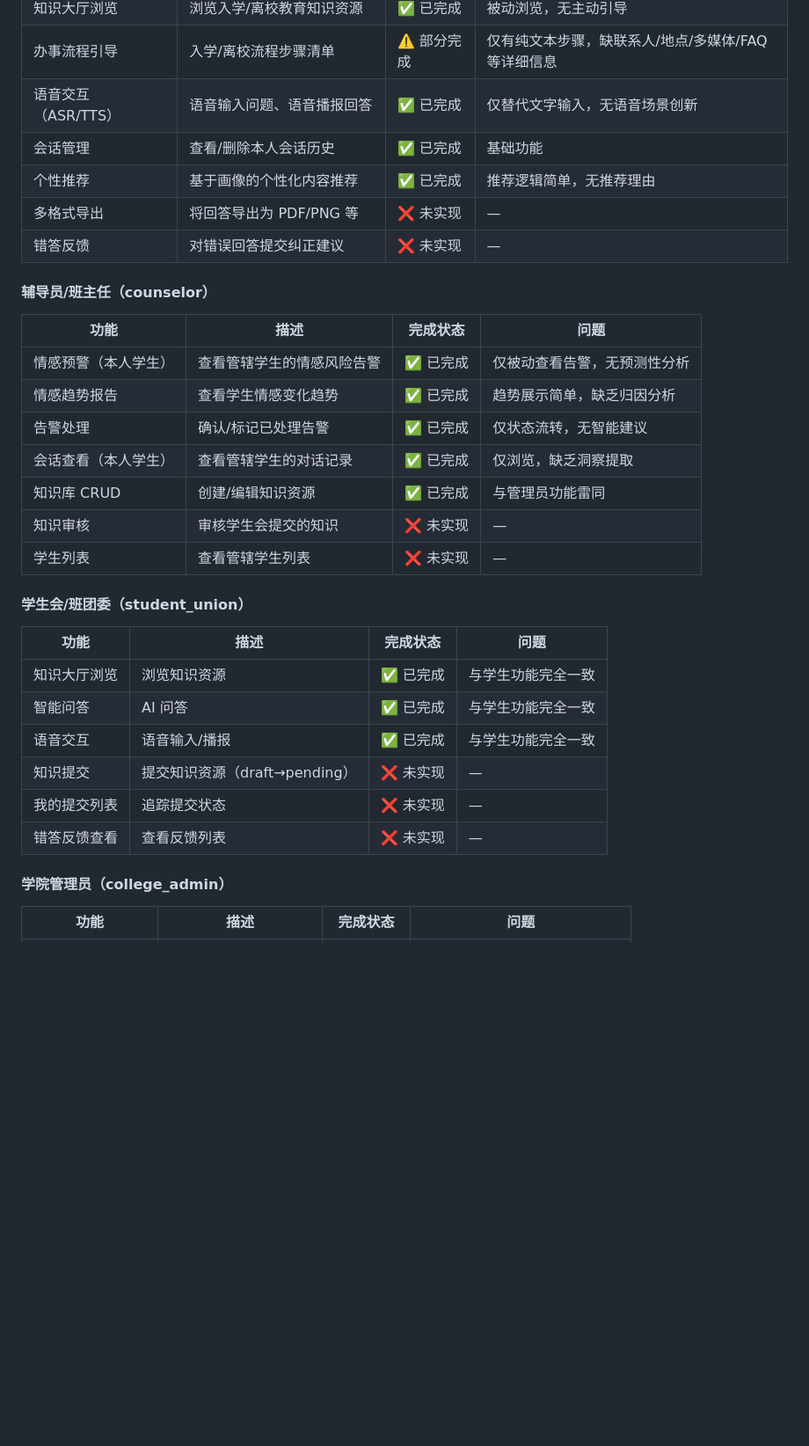
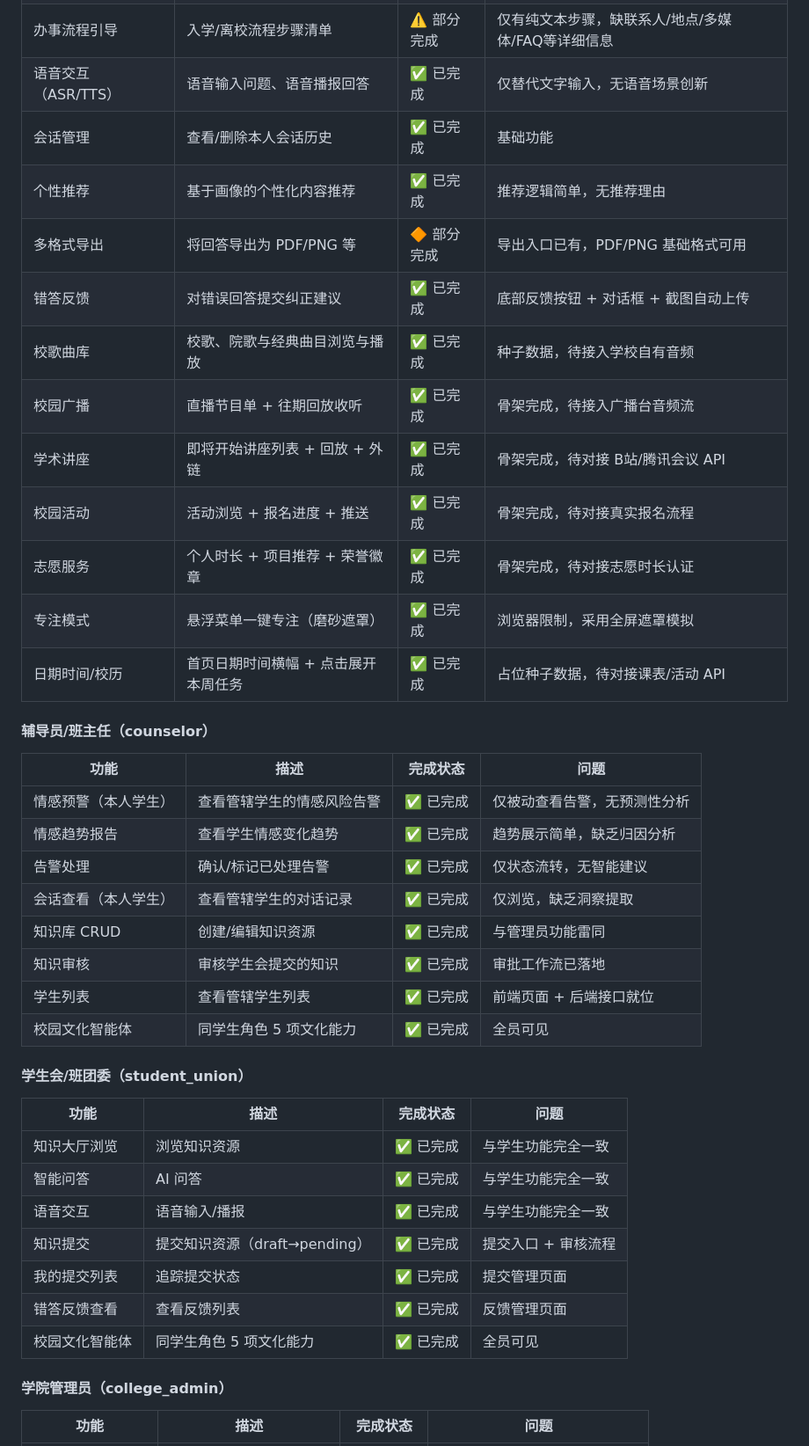
Before and after one commit to dll/wxx, a Markdown page: docs/蔚小芯角色功能.md, the part around one of its changes. Shown at 88% size. Drawn GitHub-style; blank space fills up the shorter version.

```diff
--- a/docs/蔚小芯角色功能.md
+++ b/docs/蔚小芯角色功能.md
@@ -61,8 +62,15 @@
 | 语音交互（ASR/TTS） | 语音输入问题、语音播报回答 | ✅ 已完成 | 仅替代文字输入，无语音场景创新 |
 | 会话管理 | 查看/删除本人会话历史 | ✅ 已完成 | 基础功能 |
 | 个性推荐 | 基于画像的个性化内容推荐 | ✅ 已完成 | 推荐逻辑简单，无推荐理由 |
-| 多格式导出 | 将回答导出为 PDF/PNG 等 | ❌ 未实现 | — |
-| 错答反馈 | 对错误回答提交纠正建议 | ❌ 未实现 | — |
+| 多格式导出 | 将回答导出为 PDF/PNG 等 | 🔶 部分完成 | 导出入口已有，PDF/PNG 基础格式可用 |
+| 错答反馈 | 对错误回答提交纠正建议 | ✅ 已完成 | 底部反馈按钮 + 对话框 + 截图自动上传 |
+| 校歌曲库 | 校歌、院歌与经典曲目浏览与播放 | ✅ 已完成 | 种子数据，待接入学校自有音频 |
+| 校园广播 | 直播节目单 + 往期回放收听 | ✅ 已完成 | 骨架完成，待接入广播台音频流 |
+| 学术讲座 | 即将开始讲座列表 + 回放 + 外链 | ✅ 已完成 | 骨架完成，待对接 B站/腾讯会议 API |
+| 校园活动 | 活动浏览 + 报名进度 + 推送 | ✅ 已完成 | 骨架完成，待对接真实报名流程 |
+| 志愿服务 | 个人时长 + 项目推荐 + 荣誉徽章 | ✅ 已完成 | 骨架完成，待对接志愿时长认证 |
+| 专注模式 | 悬浮菜单一键专注（磨砂遮罩） | ✅ 已完成 | 浏览器限制，采用全屏遮罩模拟 |
+| 日期时间/校历 | 首页日期时间横幅 + 点击展开本周任务 | ✅ 已完成 | 占位种子数据，待对接课表/活动 API |
 
 #### 辅导员/班主任（counselor）
 
@@ -73,8 +81,9 @@
 | 告警处理 | 确认/标记已处理告警 | ✅ 已完成 | 仅状态流转，无智能建议 |
 | 会话查看（本人学生） | 查看管辖学生的对话记录 | ✅ 已完成 | 仅浏览，缺乏洞察提取 |
 | 知识库 CRUD | 创建/编辑知识资源 | ✅ 已完成 | 与管理员功能雷同 |
-| 知识审核 | 审核学生会提交的知识 | ❌ 未实现 | — |
-| 学生列表 | 查看管辖学生列表 | ❌ 未实现 | — |
+| 知识审核 | 审核学生会提交的知识 | ✅ 已完成 | 审批工作流已落地 |
+| 学生列表 | 查看管辖学生列表 | ✅ 已完成 | 前端页面 + 后端接口就位 |
+| 校园文化智能体 | 同学生角色 5 项文化能力 | ✅ 已完成 | 全员可见 |
 
 #### 学生会/班团委（student_union）
 
@@ -83,9 +92,10 @@
 | 知识大厅浏览 | 浏览知识资源 | ✅ 已完成 | 与学生功能完全一致 |
 | 智能问答 | AI 问答 | ✅ 已完成 | 与学生功能完全一致 |
 | 语音交互 | 语音输入/播报 | ✅ 已完成 | 与学生功能完全一致 |
-| 知识提交 | 提交知识资源（draft→pending） | ❌ 未实现 | — |
-| 我的提交列表 | 追踪提交状态 | ❌ 未实现 | — |
-| 错答反馈查看 | 查看反馈列表 | ❌ 未实现 | — |
+| 知识提交 | 提交知识资源（draft→pending） | ✅ 已完成 | 提交入口 + 审核流程 |
+| 我的提交列表 | 追踪提交状态 | ✅ 已完成 | 提交管理页面 |
+| 错答反馈查看 | 查看反馈列表 | ✅ 已完成 | 反馈管理页面 |
+| 校园文化智能体 | 同学生角色 5 项文化能力 | ✅ 已完成 | 全员可见 |
 
 #### 学院管理员（college_admin）
 
```
Also changed, not shown: other parts of docs/蔚小芯角色功能.md (+41 -26 lines).
